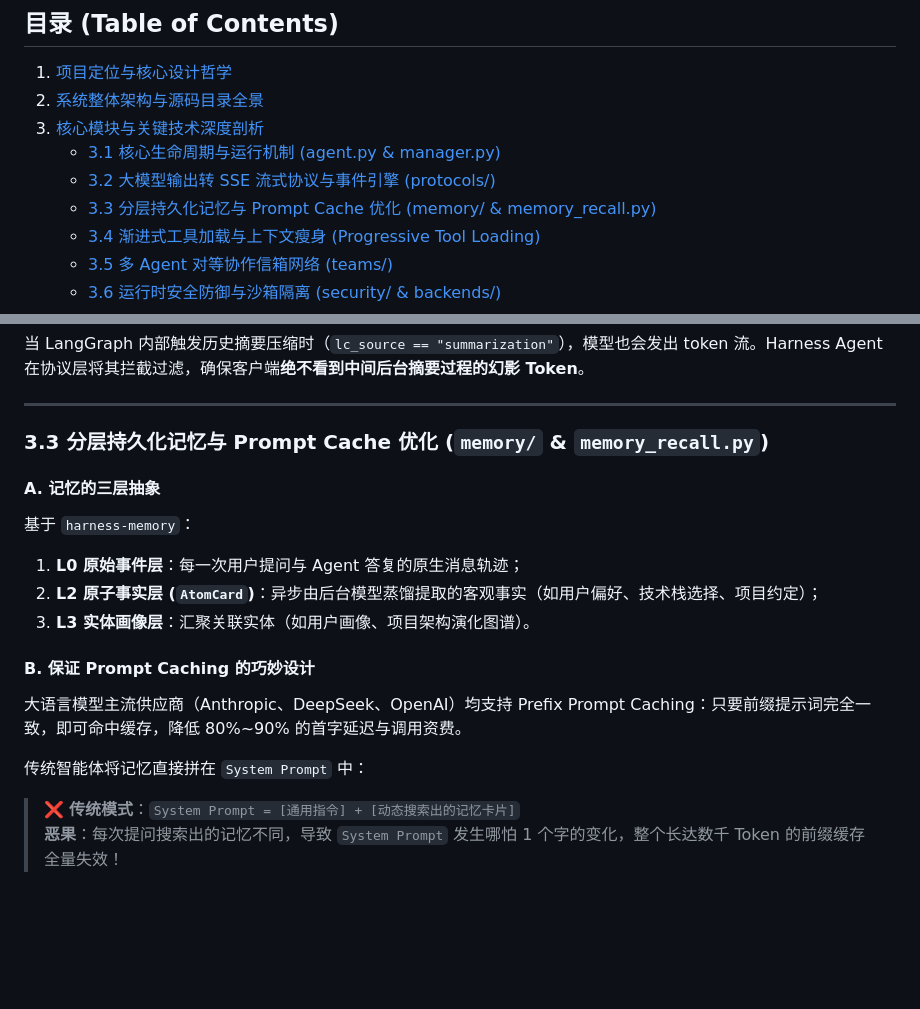
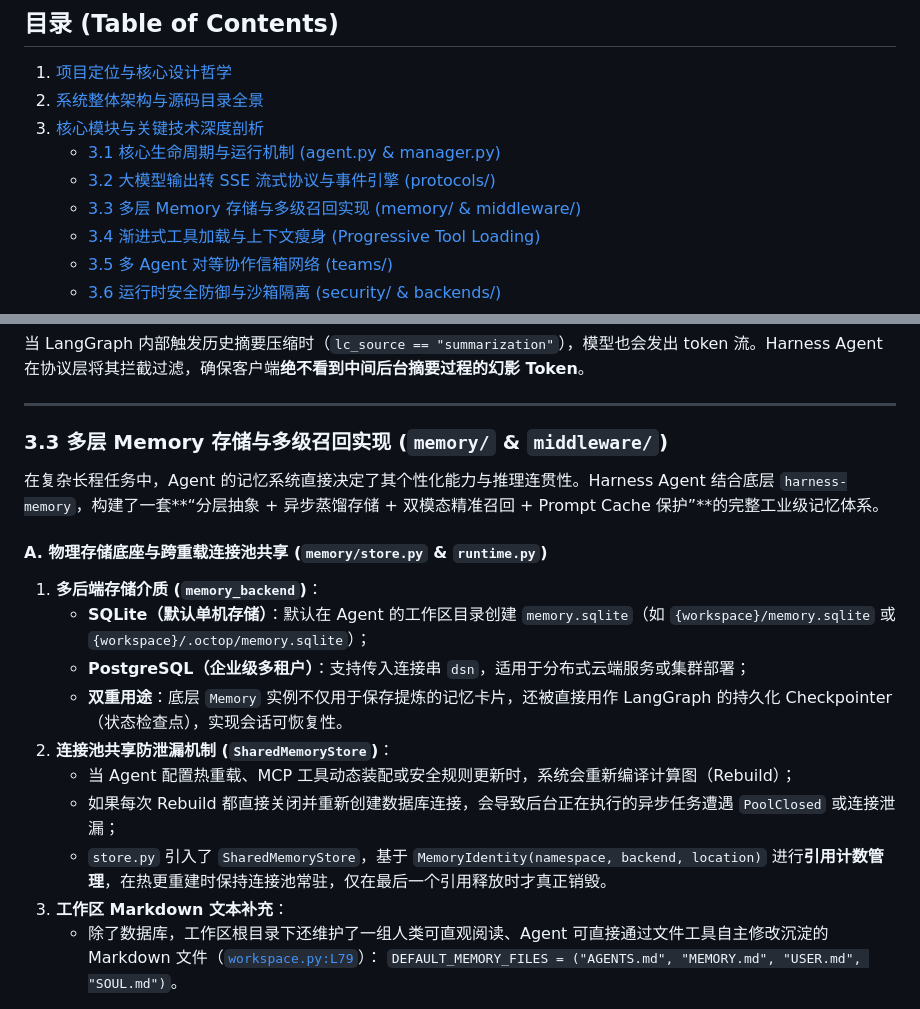
Before and after one commit to kidyfirst/learn-harness_agent, a Markdown page: README.md, 2 parts joined by grey strips. Drawn GitHub-style; blank space fills up the shorter version.

Commit message:
docs: detail multi-tier memory storage and recall architecture in README

```diff
--- a/README.md
+++ b/README.md
@@ -13,7 +13,7 @@
 3. [核心模块与关键技术深度剖析](#3-核心模块与关键技术深度剖析)
    - [3.1 核心生命周期与运行机制 (agent.py & manager.py)](#31-核心生命周期与运行机制-agentpy--managerpy)
    - [3.2 大模型输出转 SSE 流式协议与事件引擎 (protocols/)](#32-大模型输出转-sse-流式协议与事件引擎-protocols)
-   - [3.3 分层持久化记忆与 Prompt Cache 优化 (memory/ & memory_recall.py)](#33-分层持久化记忆与-prompt-cache-优化-memory--memory_recallpy)
+   - [3.3 多层 Memory 存储与多级召回实现 (memory/ & middleware/)](#33-多层-memory-存储与多级召回实现-memory--middleware)
    - [3.4 渐进式工具加载与上下文瘦身 (Progressive Tool Loading)](#34-渐进式工具加载与上下文瘦身-progressive-tool-loading)
    - [3.5 多 Agent 对等协作信箱网络 (teams/)](#35-多-agent-对等协作信箱网络-teams)
    - [3.6 运行时安全防御与沙箱隔离 (security/ & backends/)](#36-运行时安全防御与沙箱隔离-security--backends)
@@ -241,18 +241,21 @@ class AgentEventType(StrEnum):
 
 ---
 
-### 3.3 分层持久化记忆与 Prompt Cache 优化 (`memory/` & `memory_recall.py`)
+### 3.3 多层 Memory 存储与多级召回实现 (`memory/` & `middleware/`)
 
-#### A. 记忆的三层抽象
-基于 `harness-memory`：
-1. **L0 原始事件层**：每一次用户提问与 Agent 答复的原生消息轨迹；
-2. **L2 原子事实层 (`AtomCard`)**：异步由后台模型蒸馏提取的客观事实（如用户偏好、技术栈选择、项目约定）；
-3. **L3 实体画像层**：汇聚关联实体（如用户画像、项目架构演化图谱）。
+在复杂长程任务中，Agent 的记忆系统直接决定了其个性化能力与推理连贯性。Harness Agent 结合底层 `harness-memory`，构建了一套**“分层抽象 + 异步蒸馏存储 + 双模态精准召回 + Prompt Cache 保护”**的完整工业级记忆体系。
 
-#### B. 保证 Prompt Caching 的巧妙设计
-大语言模型主流供应商（Anthropic、DeepSeek、OpenAI）均支持 Prefix Prompt Caching：只要前缀提示词完全一致，即可命中缓存，降低 80%~90% 的首字延迟与调用资费。
+#### A. 物理存储底座与跨重载连接池共享 (`memory/store.py` & `runtime.py`)
 
-传统智能体将记忆直接拼在 `System Prompt` 中：
-> ❌ **传统模式**：`System Prompt = [通用指令] + [动态搜索出的记忆卡片]`
-> **恶果**：每次提问搜索出的记忆不同，导致 `System Prompt` 发生哪怕 1 个字的变化，整个长达数千 Token 的前缀缓存全量失效！
+1. **多后端存储介质 (`memory_backend`)**：
+   - **SQLite（默认单机存储）**：默认在 Agent 的工作区目录创建 `memory.sqlite`（如 `{workspace}/memory.sqlite` 或 `{workspace}/.octop/memory.sqlite`）；
+   - **PostgreSQL（企业级多租户）**：支持传入连接串 `dsn`，适用于分布式云端服务或集群部署；
+   - **双重用途**：底层 `Memory` 实例不仅用于保存提炼的记忆卡片，还被直接用作 LangGraph 的持久化 Checkpointer（状态检查点），实现会话可恢复性。
+2. **连接池共享防泄漏机制 (`SharedMemoryStore`)**：
+   - 当 Agent 配置热重载、MCP 工具动态装配或安全规则更新时，系统会重新编译计算图（Rebuild）；
+   - 如果每次 Rebuild 都直接关闭并重新创建数据库连接，会导致后台正在执行的异步任务遭遇 `PoolClosed` 或连接泄漏；
+   - `store.py` 引入了 `SharedMemoryStore`，基于 `MemoryIdentity(namespace, backend, location)` 进行**引用计数管理**，在热更重建时保持连接池常驻，仅在最后一个引用释放时才真正销毁。
+3. **工作区 Markdown 文本补充**：
+   - 除了数据库，工作区根目录下还维护了一组人类可直观阅读、Agent 可直接通过文件工具自主修改沉淀的 Markdown 文件（[`workspace.py:L79`](file:///Users/timlyu/Documents/antigravity/optimistic-bardeen/orcakit_source/orcakit_harness_agent-1.0.10/src/harness_agent/backends/workspace.py#L79)）：
+     `DEFAULT_MEMORY_FILES = ("AGENTS.md", "MEMORY.md", "USER.md", "SOUL.md")`。
 
```
Also changed, not shown: other parts of README.md (+68 -12 lines).
